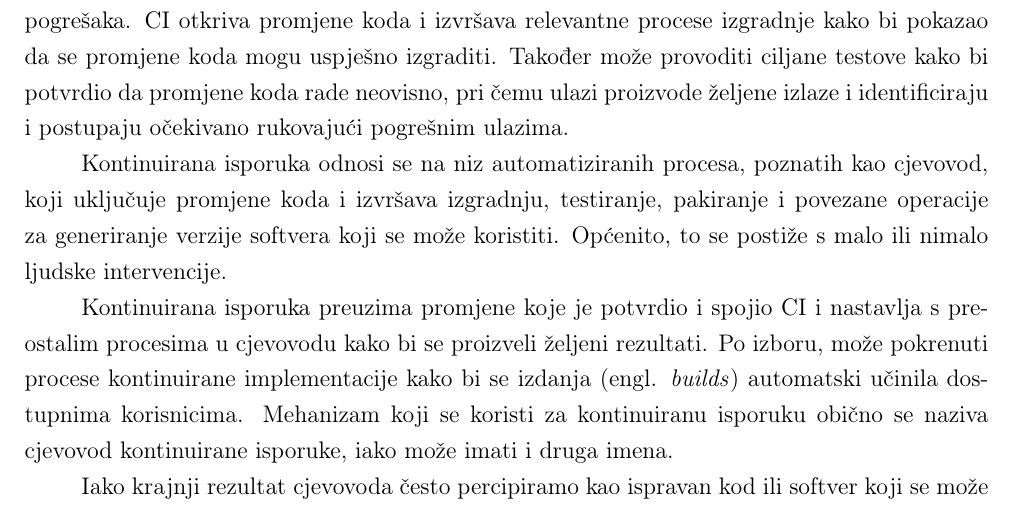
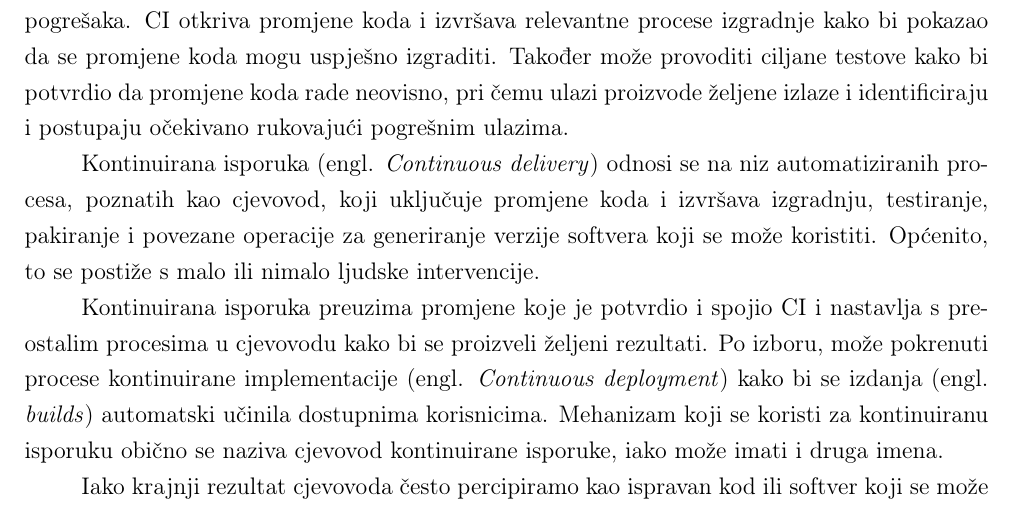
Before and after one commit to vvvaaalll/diplomski, a LaTeX document (Kontinuirana integracija primjenom dockera i gitlab pipelinea.tex): part of page 8 of 60, cut so that both start at the same text. Compiled offline with pdfLaTeX.

Commit message:
applied suggested changes

```diff
--- a/Kontinuirana integracija primjenom dockera i gitlab pipelinea.tex
+++ b/Kontinuirana integracija primjenom dockera i gitlab pipelinea.tex
@@ -255,9 +255,9 @@ Usvajanje kontinuirane integracije uvelo je i izazove sa zahtjevima softvera (en
 \subsection{Proces kontinuirane integracije}
 Tijekom faze kontinuirane integracije (CI), promjene razvojnog programera spajaju se i provjeravaju kako bi se osiguralo da kod ostaje funkcionalan. Glavni cilj kontinuirane integracije je brzo provjeriti te izmjene koda i odmah obavijestiti programera o svim problemima. Ovaj proces minimizira vrijeme tijekom kojeg je baza koda neupotrebljiva uslijed novo uvedenih pogrešaka. CI otkriva promjene koda i izvršava relevantne procese izgradnje kako bi pokazao da se promjene koda mogu uspješno izgraditi. Također može provoditi ciljane testove kako bi potvrdio da promjene koda rade neovisno, pri čemu ulazi proizvode željene izlaze i identificiraju i postupaju očekivano rukovajući pogrešnim ulazima.
 
-Kontinuirana isporuka odnosi se na niz automatiziranih procesa, poznatih kao cjevovod, koji uključuje promjene koda i izvršava izgradnju, testiranje, pakiranje i povezane operacije za generiranje verzije softvera koji se može koristiti. Općenito, to se postiže s malo ili nimalo ljudske intervencije.
+Kontinuirana isporuka (engl. \textit{Continuous delivery}) odnosi se na niz automatiziranih procesa, poznatih kao cjevovod, koji uključuje promjene koda i izvršava izgradnju, testiranje, pakiranje i povezane operacije za generiranje verzije softvera koji se može koristiti. Općenito, to se postiže s malo ili nimalo ljudske intervencije.
 
-Kontinuirana isporuka preuzima promjene koje je potvrdio i spojio CI i nastavlja s preostalim procesima u cjevovodu kako bi se proizveli željeni rezultati. Po izboru, može pokrenuti procese kontinuirane implementacije kako bi se izdanja (engl. \textit{builds}) automatski učinila dostupnima korisnicima. Mehanizam koji se koristi za kontinuiranu isporuku obično se naziva cjevovod kontinuirane isporuke, iako može imati i druga imena.
+Kontinuirana isporuka preuzima promjene koje je potvrdio i spojio CI i nastavlja s preostalim procesima u cjevovodu kako bi se proizveli željeni rezultati. Po izboru, može pokrenuti procese kontinuirane implementacije (engl. \textit{Continuous deployment}) kako bi se izdanja (engl. \textit{builds}) automatski učinila dostupnima korisnicima. Mehanizam koji se koristi za kontinuiranu isporuku obično se naziva cjevovod kontinuirane isporuke, iako može imati i druga imena.
 
 Iako krajnji rezultat cjevovoda često percipiramo kao ispravan kod ili softver koji se može koristiti, postoje ključni privremeni izlazi na putu. Zapravo, jedan od bitnih koraka u cjevovodu uključuje kombiniranje novopotvrđenih i spojenih promjena s drugim kodom o kojem ovise ili s kojim trebaju raditi za generiranje artefakata. Upravljanje ovim srednjim rezultatima vrijedno je daljnjeg istraživanja.
 
```
Also changed, not shown: Kontinuirana integracija primjenom dockera i gitlab pipelinea.pdf.
